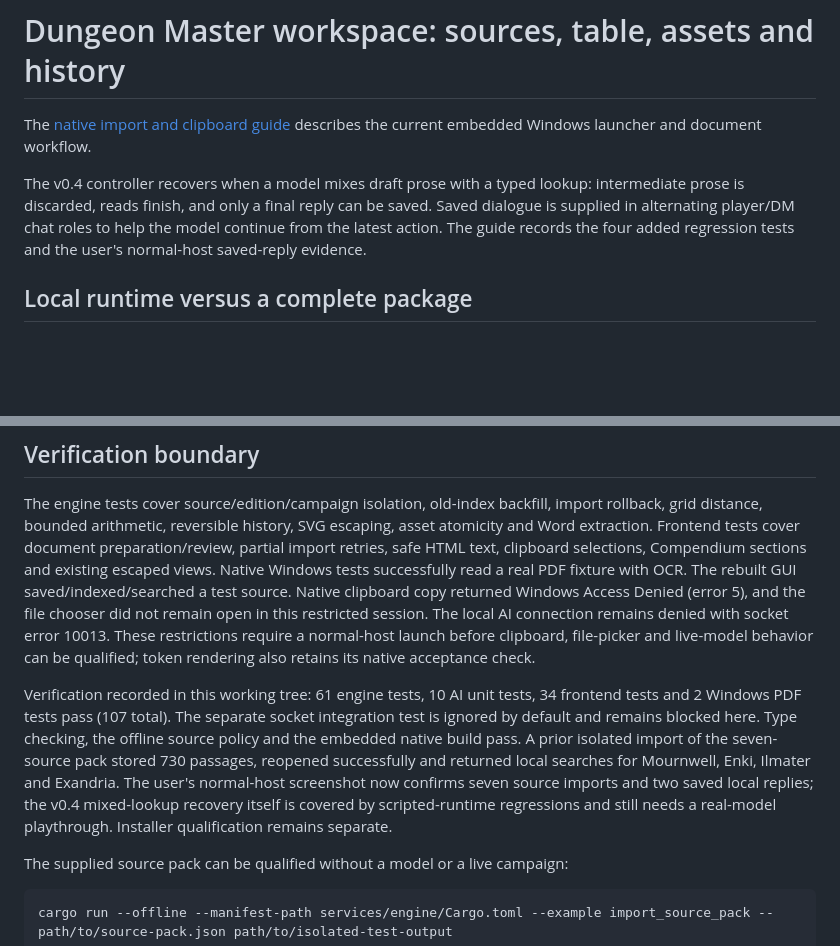
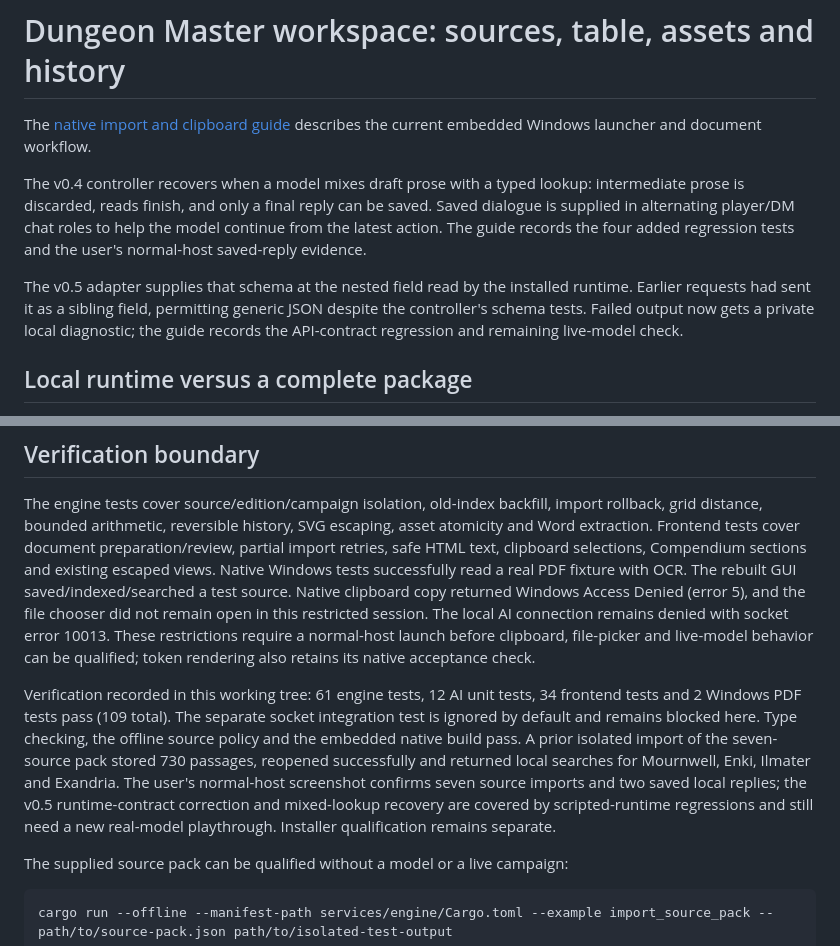
Before and after one commit to ThisFriendJosh/Dungeon-World-AI, a Markdown page: docs/dm-workspace.md, 2 parts joined by grey strips. Rendered like a GitHub page; blank space fills up the shorter version.

Commit message:
Update Dungeon Master verification status

```diff
--- a/docs/dm-workspace.md
+++ b/docs/dm-workspace.md
@@ -3,6 +3,8 @@
 The [native import and clipboard guide](native-imports-and-clipboard.md) describes the current embedded Windows launcher and document workflow.
 
 The v0.4 controller recovers when a model mixes draft prose with a typed lookup: intermediate prose is discarded, reads finish, and only a final reply can be saved. Saved dialogue is supplied in alternating player/DM chat roles to help the model continue from the latest action. The guide records the four added regression tests and the user's normal-host saved-reply evidence.
+
+The v0.5 adapter supplies that schema at the nested field read by the installed runtime. Earlier requests had sent it as a sibling field, permitting generic JSON despite the controller's schema tests. Failed output now gets a private local diagnostic; the guide records the API-contract regression and remaining live-model check.
 
 ## Local runtime versus a complete package
 
@@ -58,7 +60,7 @@ Choose **Show removed entries** to restore one through the same deliberate confi
 
 The engine tests cover source/edition/campaign isolation, old-index backfill, import rollback, grid distance, bounded arithmetic, reversible history, SVG escaping, asset atomicity and Word extraction. Frontend tests cover document preparation/review, partial import retries, safe HTML text, clipboard selections, Compendium sections and existing escaped views. Native Windows tests successfully read a real PDF fixture with OCR. The rebuilt GUI saved/indexed/searched a test source. Native clipboard copy returned Windows Access Denied (error 5), and the file chooser did not remain open in this restricted session. The local AI connection remains denied with socket error 10013. These restrictions require a normal-host launch before clipboard, file-picker and live-model behavior can be qualified; token rendering also retains its native acceptance check.
 
-Verification recorded in this working tree: 61 engine tests, 10 AI unit tests, 34 frontend tests and 2 Windows PDF tests pass (107 total). The separate socket integration test is ignored by default and remains blocked here. Type checking, the offline source policy and the embedded native build pass. A prior isolated import of the seven-source pack stored 730 passages, reopened successfully and returned local searches for Mournwell, Enki, Ilmater and Exandria. The user's normal-host screenshot now confirms seven source imports and two saved local replies; the v0.4 mixed-lookup recovery itself is covered by scripted-runtime regressions and still needs a real-model playthrough. Installer qualification remains separate.
+Verification recorded in this working tree: 61 engine tests, 12 AI unit tests, 34 frontend tests and 2 Windows PDF tests pass (109 total). The separate socket integration test is ignored by default and remains blocked here. Type checking, the offline source policy and the embedded native build pass. A prior isolated import of the seven-source pack stored 730 passages, reopened successfully and returned local searches for Mournwell, Enki, Ilmater and Exandria. The user's normal-host screenshot confirms seven source imports and two saved local replies; the v0.5 runtime-contract correction and mixed-lookup recovery are covered by scripted-runtime regressions and still need a new real-model playthrough. Installer qualification remains separate.
 
 The supplied source pack can be qualified without a model or a live campaign:
 
```
